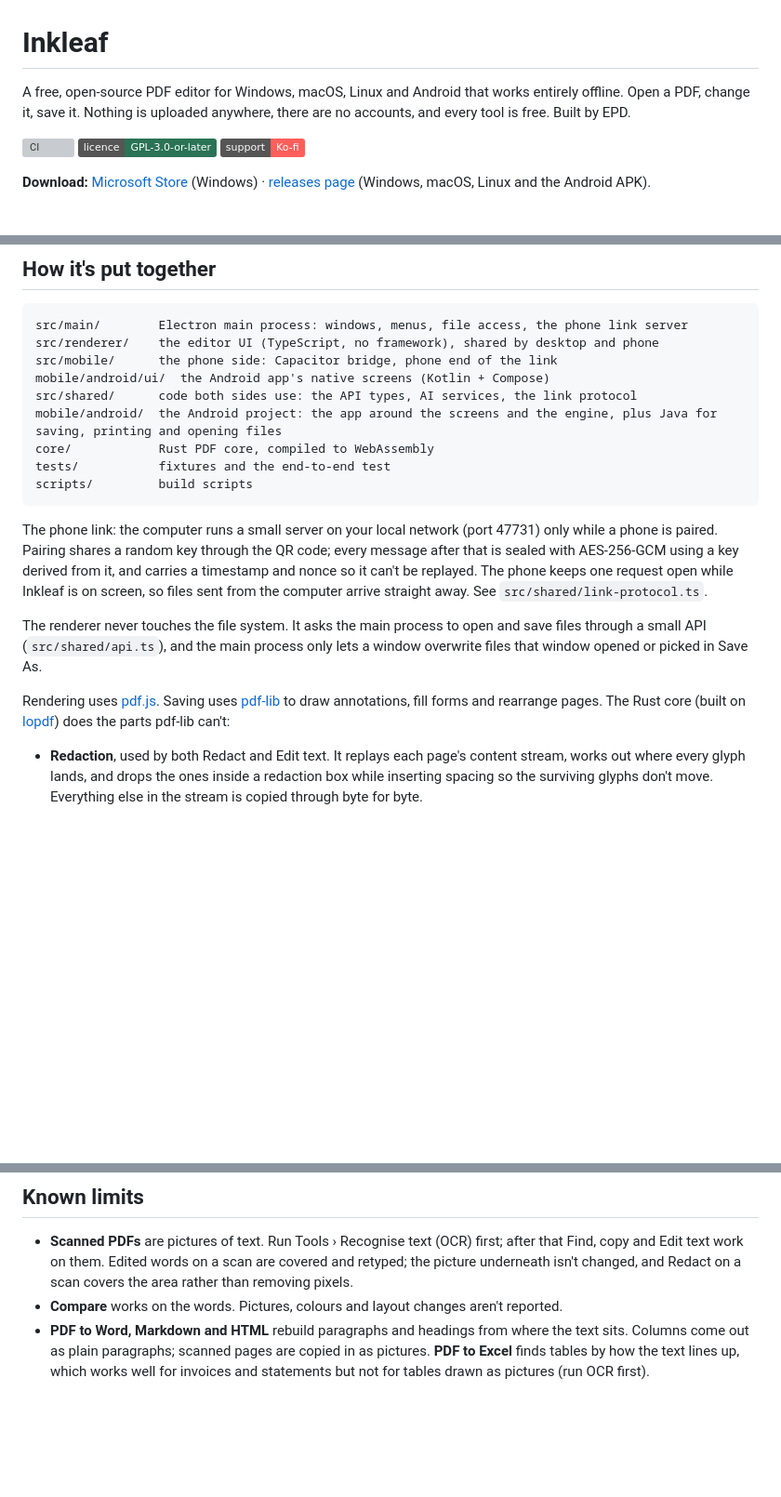
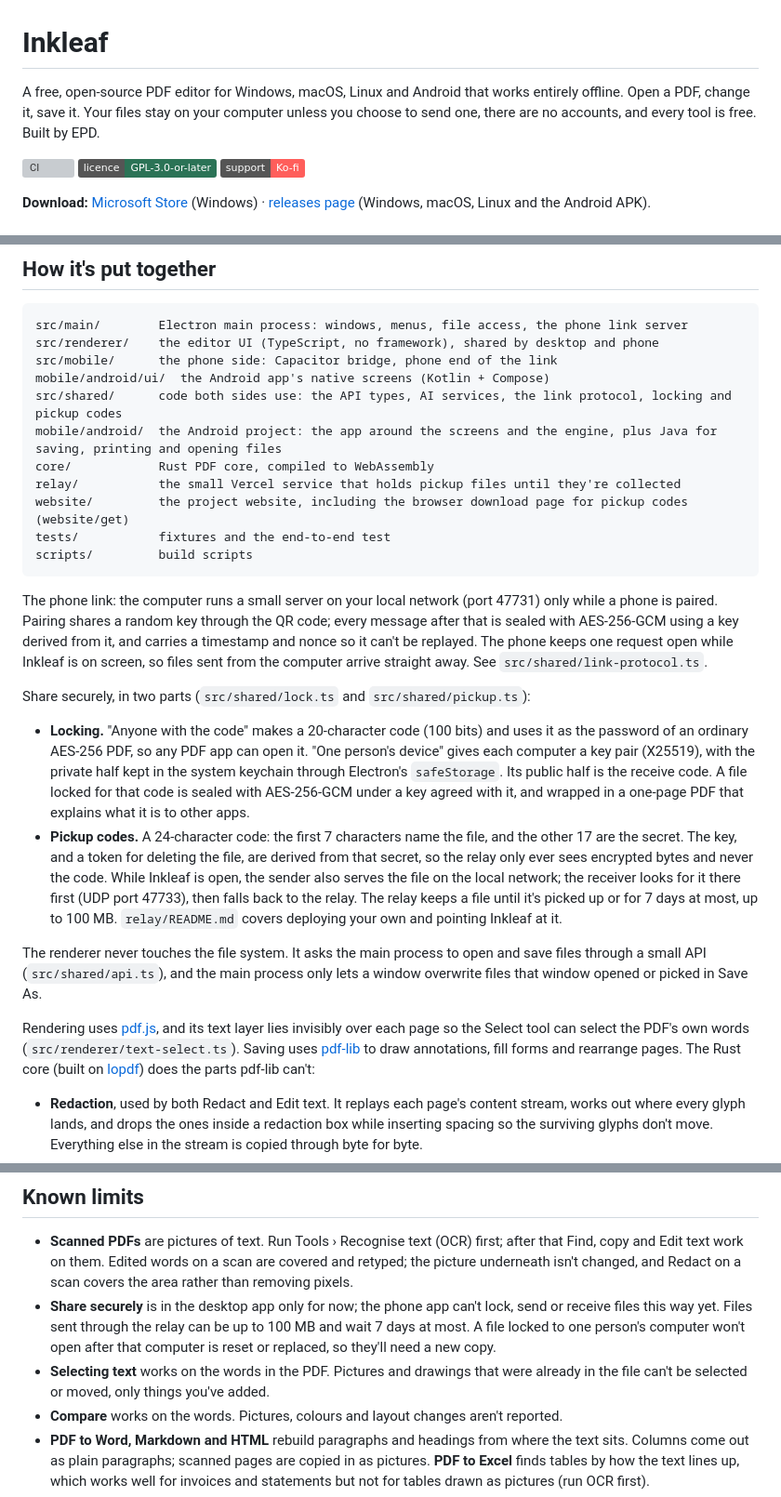
Before and after one commit to priyanshdas/inkleaf, a Markdown page: README.md, 3 parts joined by grey strips. Shown at 93% size. Rendered like a GitHub page; badges without logos; blank space fills up the shorter version; grey boxes are pictures that could not be loaded.

Commit message:
Enhance README: clarify file handling, add text selection feature, and update sharing details

````diff
--- a/README.md
+++ b/README.md
@@ -1,8 +1,9 @@
 # Inkleaf
 
 A free, open-source PDF editor for Windows, macOS, Linux and Android that
-works entirely offline. Open a PDF, change it, save it. Nothing is uploaded
-anywhere, there are no accounts, and every tool is free. Built by EPD.
+works entirely offline. Open a PDF, change it, save it. Your files stay on
+your computer unless you choose to send one, there are no accounts, and
+every tool is free. Built by EPD.
 
 [![CI](https://github.com/priyanshdas/inkleaf/actions/workflows/ci.yml/badge.svg)](https://github.com/priyanshdas/inkleaf/actions/workflows/ci.yml)
 [![Licence: GPL-3.0-or-later](https://img.shields.io/badge/licence-GPL--3.0--or--later-2b7356)](LICENSE)
@@ -387,9 +391,11 @@ src/main/        Electron main process: windows, menus, file access, the phone l
 src/renderer/    the editor UI (TypeScript, no framework), shared by desktop and phone
 src/mobile/      the phone side: Capacitor bridge, phone end of the link
 mobile/android/ui/  the Android app's native screens (Kotlin + Compose)
-src/shared/      code both sides use: the API types, AI services, the link protocol
+src/shared/      code both sides use: the API types, AI services, the link protocol, locking and pickup codes
 mobile/android/  the Android project: the app around the screens and the engine, plus Java for saving, printing and opening files
 core/            Rust PDF core, compiled to WebAssembly
+relay/           the small Vercel service that holds pickup files until they're collected
+website/         the project website, including the browser download page for pickup codes (website/get)
 tests/           fixtures and the end-to-end test
 scripts/         build scripts
 ```
@@ -402,11 +408,31 @@ be replayed. The phone keeps one request open while Inkleaf is on screen, so
 files sent from the computer arrive straight away. See
 `src/shared/link-protocol.ts`.
 
+Share securely, in two parts (`src/shared/lock.ts` and `src/shared/pickup.ts`):
+
+- **Locking.** "Anyone with the code" makes a 20-character code (100 bits)
+  and uses it as the password of an ordinary AES-256 PDF, so any PDF app
+  can open it. "One person's device" gives each computer a key pair (X25519),
+  with the private half kept in the system keychain through Electron's
+  `safeStorage`. Its public half is the receive code. A file locked for that
+  code is sealed with AES-256-GCM under a key agreed with it, and wrapped in
+  a one-page PDF that explains what it is to other apps.
+- **Pickup codes.** A 24-character code: the first 7 characters name the
+  file, and the other 17 are the secret. The key, and a token for deleting
+  the file, are derived from that secret, so the relay only ever sees
+  encrypted bytes and never the code. While Inkleaf is open, the sender
+  also serves the file on the local network; the receiver looks for it
+  there first (UDP port 47733), then falls back to the relay. The relay
+  keeps a file until it's picked up or for 7 days at most, up to 100 MB.
+  `relay/README.md` covers deploying your own and pointing Inkleaf at it.
+
 The renderer never touches the file system. It asks the main process to open
 and save files through a small API (`src/shared/api.ts`), and the main process
 only lets a window overwrite files that window opened or picked in Save As.
 
-Rendering uses [pdf.js](https://mozilla.github.io/pdf.js/). Saving uses
+Rendering uses [pdf.js](https://mozilla.github.io/pdf.js/), and its text
+layer lies invisibly over each page so the Select tool can select the PDF's
+own words (`src/renderer/text-select.ts`). Saving uses
 [pdf-lib](https://pdf-lib.js.org) to draw annotations, fill forms and rearrange
 pages. The Rust core (built on [lopdf](https://github.com/J-F-Liu/lopdf)) does
 the parts pdf-lib can't:
@@ -474,6 +500,14 @@ Things that keep it fast, worth preserving when changing the viewer:
   first; after that Find, copy and Edit text work on them. Edited words on a
   scan are covered and retyped; the picture underneath isn't changed, and
   Redact on a scan covers the area rather than removing pixels.
+- **Share securely** is in the desktop app only for now; the phone app
+  can't lock, send or receive files this way yet. Files sent through the
+  relay can be up to 100 MB and wait 7 days at most. A file locked to one
+  person's computer won't open after that computer is reset or replaced, so
+  they'll need a new copy.
+- **Selecting text** works on the words in the PDF. Pictures and drawings
+  that were already in the file can't be selected or moved, only things
+  you've added.
 - **Compare** works on the words. Pictures, colours and layout changes aren't
   reported.
 - **PDF to Word, Markdown and HTML** rebuild paragraphs and headings from
````
Also changed, not shown: other parts of README.md (+6 -2 lines).
